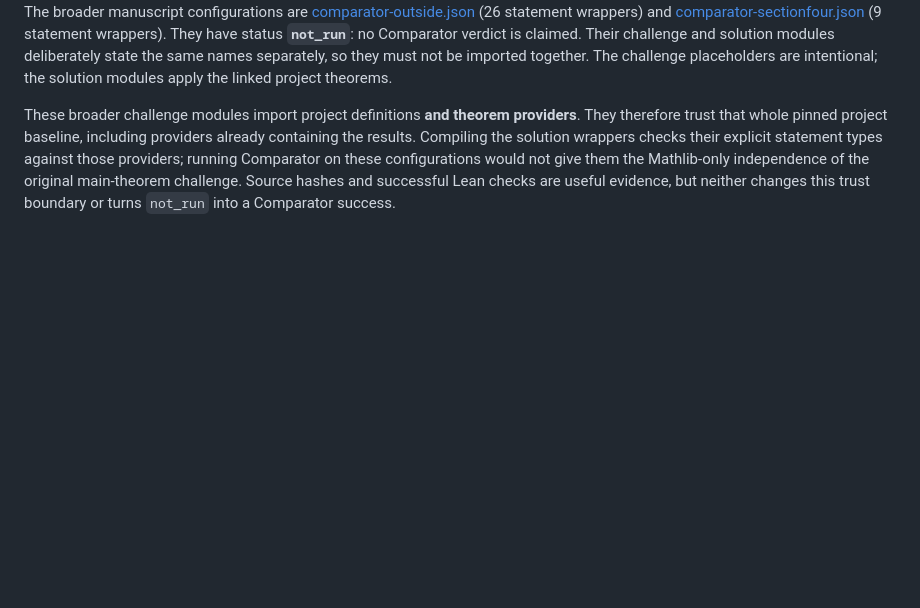
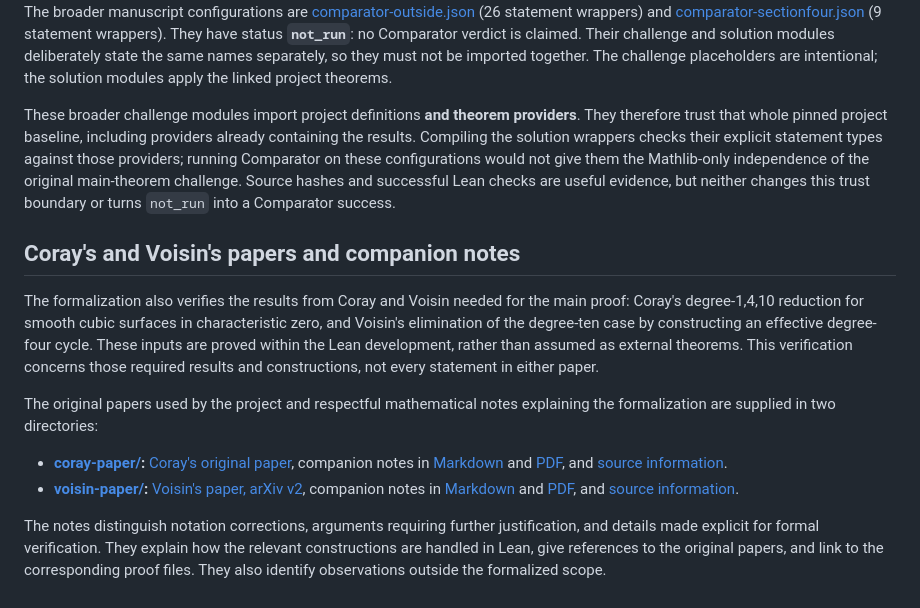
Before and after one commit to valery-uga/cassels-swinnerton-dyer-formalization, a Markdown page: README.md, the part around the change. Rendered like a GitHub page; blank space fills up the shorter version.

Commit message:
Describe verified Coray and Voisin results and companion notes

```diff
--- a/README.md
+++ b/README.md
@@ -87,3 +87,14 @@ Formal verification establishes the Lean propositions. Reviewing that those prop
 The broader manuscript configurations are [comparator-outside.json](verification/comparator-outside.json) (26 statement wrappers) and [comparator-sectionfour.json](verification/comparator-sectionfour.json) (9 statement wrappers). They have status **`not_run`**: no Comparator verdict is claimed. Their challenge and solution modules deliberately state the same names separately, so they must not be imported together. The challenge placeholders are intentional; the solution modules apply the linked project theorems.
 
 These broader challenge modules import project definitions **and theorem providers**. They therefore trust that whole pinned project baseline, including providers already containing the results. Compiling the solution wrappers checks their explicit statement types against those providers; running Comparator on these configurations would not give them the Mathlib-only independence of the original main-theorem challenge. Source hashes and successful Lean checks are useful evidence, but neither changes this trust boundary or turns `not_run` into a Comparator success.
+
+## Coray's and Voisin's papers and companion notes
+
+The formalization also verifies the results from Coray and Voisin needed for the main proof: Coray's degree-1,4,10 reduction for smooth cubic surfaces in characteristic zero, and Voisin's elimination of the degree-ten case by constructing an effective degree-four cycle. These inputs are proved within the Lean development, rather than assumed as external theorems. This verification concerns those required results and constructions, not every statement in either paper.
+
+The original papers used by the project and respectful mathematical notes explaining the formalization are supplied in two directories:
+
+- **[coray-paper/](coray-paper/):** [Coray's original paper](coray-paper/coray_1976_algebraic_points.pdf), companion notes in [Markdown](coray-paper/README.md) and [PDF](coray-paper/coray-formalization-notes.pdf), and [source information](coray-paper/SOURCES.md).
+- **[voisin-paper/](voisin-paper/):** [Voisin's paper, arXiv v2](voisin-paper/voisin_2509.17996v2.pdf), companion notes in [Markdown](voisin-paper/README.md) and [PDF](voisin-paper/voisin-formalization-notes.pdf), and [source information](voisin-paper/SOURCES.md).
+
+The notes distinguish notation corrections, arguments requiring further justification, and details made explicit for formal verification. They explain how the relevant constructions are handled in Lean, give references to the original papers, and link to the corresponding proof files. They also identify observations outside the formalized scope.
```
